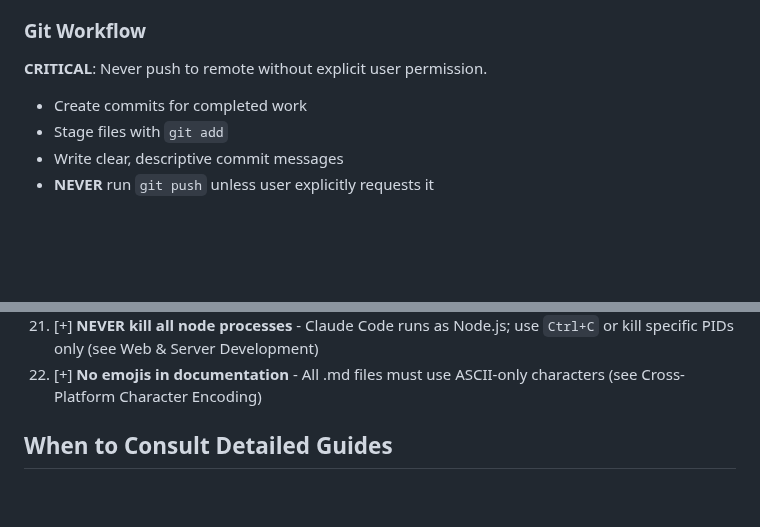
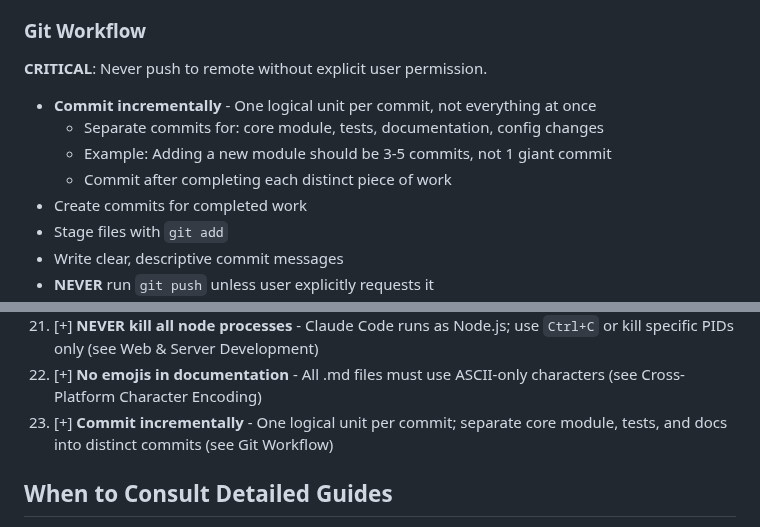
Before and after one commit to shuyangw/Homeguard, a Markdown page: CLAUDE.md, 2 parts joined by grey strips. Drawn GitHub-style; blank space fills up the shorter version.

Commit message:
Add incremental commit rule to CLAUDE.md
- One logical unit per commit, not everything at once
- Separate commits for: core module, tests, documentation
- Added as Critical Rule #23

🤖 Generated with [Claude Code](https://claude.com/claude-code)

Co-Authored-By: Claude Opus 4.5 <noreply@anthropic.com>

```diff
--- a/CLAUDE.md
+++ b/CLAUDE.md
@@ -364,6 +364,10 @@ Update docs when modifying user-facing functionality.
 
 ### Git Workflow
 **CRITICAL**: Never push to remote without explicit user permission.
+- **Commit incrementally** - One logical unit per commit, not everything at once
+  - Separate commits for: core module, tests, documentation, config changes
+  - Example: Adding a new module should be 3-5 commits, not 1 giant commit
+  - Commit after completing each distinct piece of work
 - Create commits for completed work
 - Stage files with `git add`
 - Write clear, descriptive commit messages
@@ -560,6 +564,7 @@ Before committing ANY code change, verify:
 20. [+] **Minimize output and memory usage** - Don't dump large data structures or load entire datasets unnecessarily (see Output and Memory Efficiency)
 21. [+] **NEVER kill all node processes** - Claude Code runs as Node.js; use `Ctrl+C` or kill specific PIDs only (see Web & Server Development)
 22. [+] **No emojis in documentation** - All .md files must use ASCII-only characters (see Cross-Platform Character Encoding)
+23. [+] **Commit incrementally** - One logical unit per commit; separate core module, tests, and docs into distinct commits (see Git Workflow)
 
 ## When to Consult Detailed Guides
 
```
